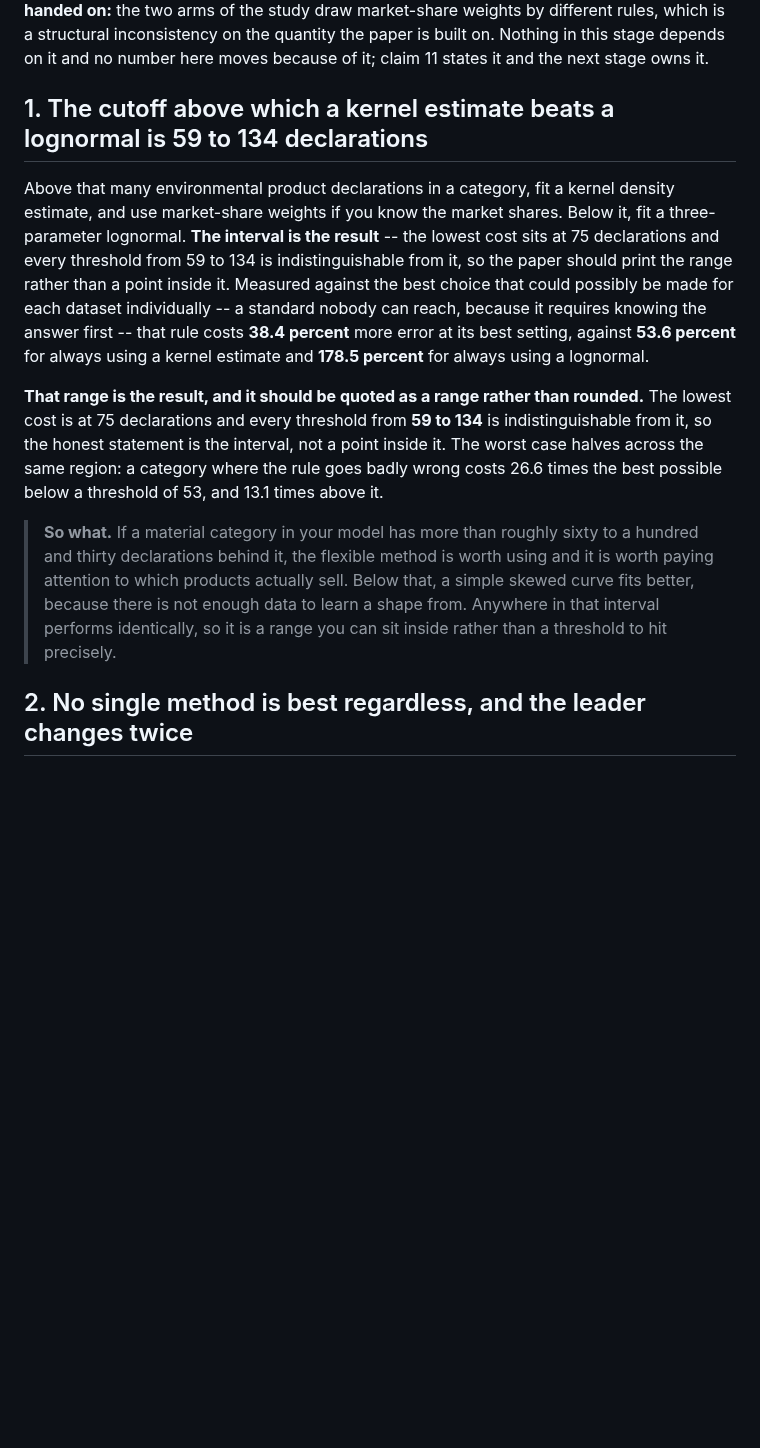
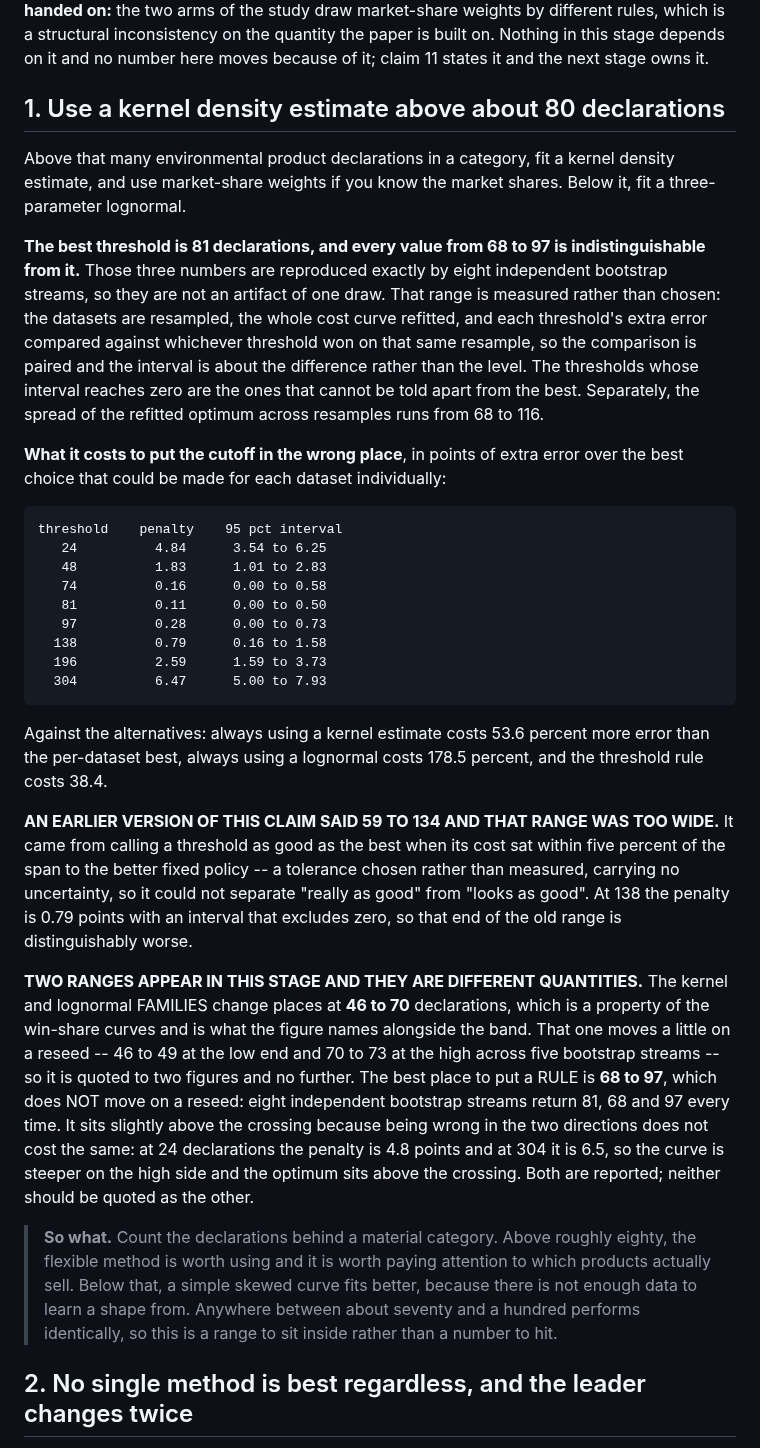
Before and after one commit to mtorres2941/CompareUQMethods, a Markdown page: reports/HANDOFF_stage-2f.md, the part around one of its changes. GitHub-like rendering; blank space fills up the shorter version.

```diff
--- a/reports/HANDOFF_stage-2f.md
+++ b/reports/HANDOFF_stage-2f.md
@@ -30,33 +30,67 @@ structural inconsistency on the quantity the paper is built on. Nothing in this
 stage depends on it and no number here moves because of it; claim 11 states it
 and the next stage owns it.
 
-## 1. The cutoff above which a kernel estimate beats a lognormal is 59 to 134 declarations
+## 1. Use a kernel density estimate above about 80 declarations
 
 Above that many environmental product declarations in a category, fit a kernel
 density estimate, and use market-share weights if you know the market shares.
-Below it, fit a three-parameter lognormal. **The interval is the result** --
-the lowest cost sits at 75 declarations and every threshold from 59 to 134 is
-indistinguishable from it, so the paper should print the range rather than a
-point inside it. Measured against the best
-choice that could possibly be made for each dataset individually -- a standard
-nobody can reach, because it requires knowing the answer first -- that rule
-costs **38.4 percent** more error at its best setting, against **53.6 percent**
-for always using a kernel estimate and **178.5 percent** for always using a
-lognormal.
+Below it, fit a three-parameter lognormal.
 
-**That range is the result, and it should be quoted as a range rather than
-rounded.** The lowest cost is at 75 declarations and every threshold from
-**59 to 134** is indistinguishable from it, so the honest statement is the
-interval, not a point inside it. The worst case halves across the same region: a category where
-the rule goes badly wrong costs 26.6 times the best possible below a threshold
-of 53, and 13.1 times above it.
+**The best threshold is 81 declarations, and every value from 68 to 97 is
+indistinguishable from it.** Those three numbers are reproduced exactly by
+eight independent bootstrap streams, so they are not an artifact of one draw. That range is measured rather than chosen: the
+datasets are resampled, the whole cost curve refitted, and each threshold's
+extra error compared against whichever threshold won on that same resample, so
+the comparison is paired and the interval is about the difference rather than
+the level. The thresholds whose interval reaches zero are the ones that cannot
+be told apart from the best. Separately, the spread of the refitted optimum
+across resamples runs from 68 to 116.
 
-> **So what.** If a material category in your model has more than roughly sixty
-> to a hundred and thirty declarations behind it, the flexible method is worth
-> using and it is worth paying attention to which products actually sell. Below
-> that, a simple skewed curve fits better, because there is not enough data to
-> learn a shape from. Anywhere in that interval performs identically, so it is
-> a range you can sit inside rather than a threshold to hit precisely.
+**What it costs to put the cutoff in the wrong place**, in points of extra
+error over the best choice that could be made for each dataset individually:
+
+    threshold    penalty    95 pct interval
+       24          4.84      3.54 to 6.25
+       48          1.83      1.01 to 2.83
+       74          0.16      0.00 to 0.58
+       81          0.11      0.00 to 0.50
+       97          0.28      0.00 to 0.73
+      138          0.79      0.16 to 1.58
+      196          2.59      1.59 to 3.73
+      304          6.47      5.00 to 7.93
+
+Against the alternatives: always using a kernel estimate costs 53.6 percent
+more error than the per-dataset best, always using a lognormal costs 178.5
+percent, and the threshold rule costs 38.4.
+
+**AN EARLIER VERSION OF THIS CLAIM SAID 59 TO 134 AND THAT RANGE WAS TOO WIDE.**
+It came from calling a threshold as good as the best when its cost sat within
+five percent of the span to the better fixed policy -- a tolerance chosen
+rather than measured, carrying no uncertainty, so it could not separate
+"really as good" from "looks as good". At 138 the penalty is 0.79 points with
+an interval that excludes zero, so that end of the old range is distinguishably
+worse.
+
+**TWO RANGES APPEAR IN THIS STAGE AND THEY ARE DIFFERENT QUANTITIES.** The
+kernel and lognormal FAMILIES change places at **46 to 70** declarations, which
+is a property of the win-share curves and is what the figure names alongside
+the band. That one moves a little on a reseed -- 46 to 49 at the low end and 70
+to 73 at the high across five bootstrap streams -- so it is quoted to two
+figures and no further.
+The best place to put a RULE is **68 to 97**, which does NOT move on a reseed:
+eight independent bootstrap streams return 81, 68 and 97 every time. It sits
+slightly above the crossing because
+being wrong in the two directions does not cost the same: at 24 declarations
+the penalty is 4.8 points and at 304 it is 6.5, so the curve is steeper on the
+high side and the optimum sits above the crossing. Both are reported; neither
+should be quoted as the other.
+
+> **So what.** Count the declarations behind a material category. Above roughly
+> eighty, the flexible method is worth using and it is worth paying attention
+> to which products actually sell. Below that, a simple skewed curve fits
+> better, because there is not enough data to learn a shape from. Anywhere
+> between about seventy and a hundred performs identically, so this is a range
+> to sit inside rather than a number to hit.
 
 ## 2. No single method is best regardless, and the leader changes twice
 
```
Also changed, not shown: other parts of reports/HANDOFF_stage-2f.md (+24 -21 lines), outputs/figures/CompareUQMethods_FIG_ChoiceDrivers.png, outputs/figures/CompareUQMethods_FIG_WhenToUseWhich.png, 6 other files.
